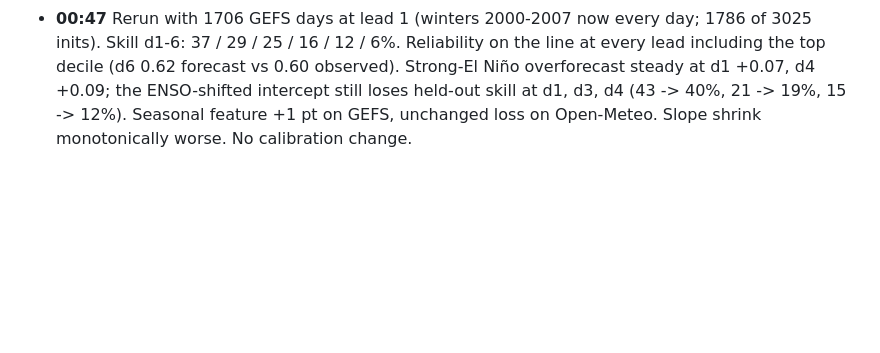
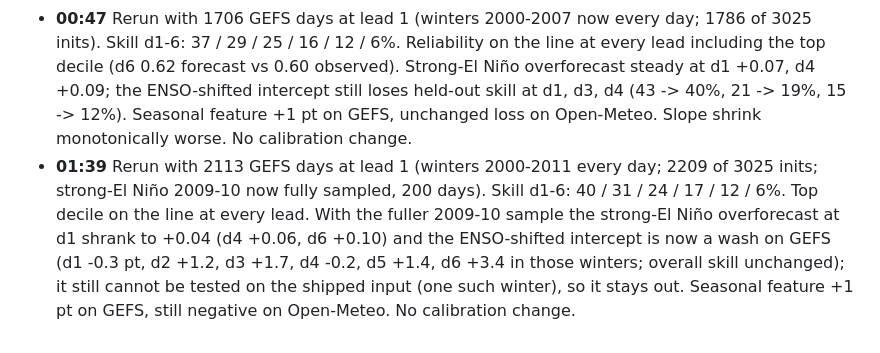
Before and after one commit to salvadordali256/weather, a Markdown page: docs/reports/2026-09-20-nwp-full-history-verification.md, the part around the change. Rendered like a GitHub page; blank space fills up the shorter version.

Commit message:
Verification report: 01:39 rerun on 2209 GEFS inits, no calibration change
Co-Authored-By: Claude Fable 5.1 <noreply@anthropic.com>

```diff
--- a/docs/reports/2026-09-20-nwp-full-history-verification.md
+++ b/docs/reports/2026-09-20-nwp-full-history-verification.md
@@ -70,3 +70,4 @@ Strong El Niño winters have the fewest snow days but the *best* discrimination
 - **23:04** Lead 7 calibrated on the local JMA archive and shipped with per-lead model subsets (engine + fit script + tests). Leads 1-6 coefficients unchanged.
 - **23:55** Rerun with 1362 GEFS days at lead 1 (was 968; winters 2000-2004 now every day). Skill d1-6: 37 / 30 / 25 / 14 / 11 / 5% (was 38 / 33 / 27 / 12 / 14 / 5%). Top-decile reliability is now on the line at every lead (d4 0.74 forecast vs 0.72 observed, d5 0.70 vs 0.73, d6 0.60 vs 0.55), so the "days 4-6 overforecast at the top end" pattern was mostly small-sample noise in GEFS; it remains in the 3-winter Open-Meteo set. Strong-El Niño overforecast persists (d1 +0.07, d4 +0.09) but the ENSO-shifted intercept still loses held-out skill at d1, d3, d4 (gains at d2, d5, d6): rejected again. Seasonal feature: still +1 pt on GEFS, still -1 to -3 on Open-Meteo: rejected. ENSO factor 3-fold result unchanged. No calibration change.
 - **00:47** Rerun with 1706 GEFS days at lead 1 (winters 2000-2007 now every day; 1786 of 3025 inits). Skill d1-6: 37 / 29 / 25 / 16 / 12 / 6%. Reliability on the line at every lead including the top decile (d6 0.62 forecast vs 0.60 observed). Strong-El Niño overforecast steady at d1 +0.07, d4 +0.09; the ENSO-shifted intercept still loses held-out skill at d1, d3, d4 (43 -> 40%, 21 -> 19%, 15 -> 12%). Seasonal feature +1 pt on GEFS, unchanged loss on Open-Meteo. Slope shrink monotonically worse. No calibration change.
+- **01:39** Rerun with 2113 GEFS days at lead 1 (winters 2000-2011 every day; 2209 of 3025 inits; strong-El Niño 2009-10 now fully sampled, 200 days). Skill d1-6: 40 / 31 / 24 / 17 / 12 / 6%. Top decile on the line at every lead. With the fuller 2009-10 sample the strong-El Niño overforecast at d1 shrank to +0.04 (d4 +0.06, d6 +0.10) and the ENSO-shifted intercept is now a wash on GEFS (d1 -0.3 pt, d2 +1.2, d3 +1.7, d4 -0.2, d5 +1.4, d6 +3.4 in those winters; overall skill unchanged); it still cannot be tested on the shipped input (one such winter), so it stays out. Seasonal feature +1 pt on GEFS, still negative on Open-Meteo. No calibration change.
```
